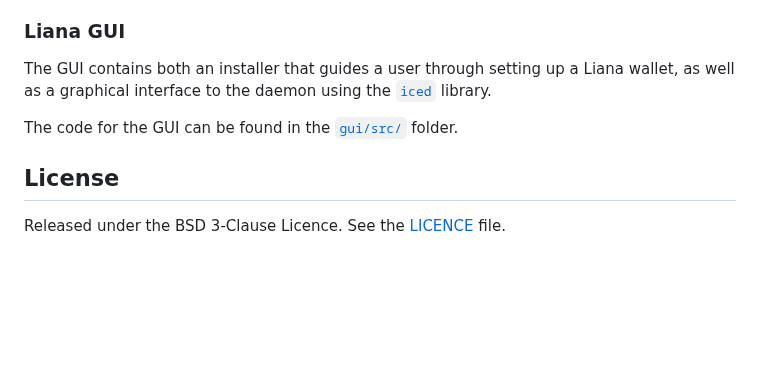
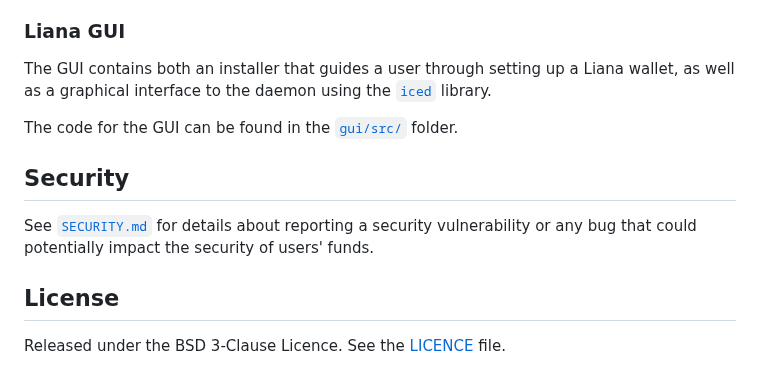
Before and after one commit to wizardsardine/liana, a Markdown page: README.md, the part around the change. Rendered like a GitHub page; blank space fills up the shorter version.

Commit message:
Add a SECURITY.md

```diff
--- a/README.md
+++ b/README.md
@@ -185,6 +185,11 @@ a graphical interface to the daemon using the [`iced`](https://github.com/iced-r
 
 The code for the GUI can be found in the [`gui/src/`](gui/src) folder.
 
+## Security
+
+See [`SECURITY.md`](SECURITY.md) for details about reporting a security vulnerability or any bug
+that could potentially impact the security of users' funds.
+
 ## License
 
 Released under the BSD 3-Clause Licence. See the [LICENCE](LICENCE) file.
```
Also changed, not shown: SECURITY.md (added, +10 -0 lines).
